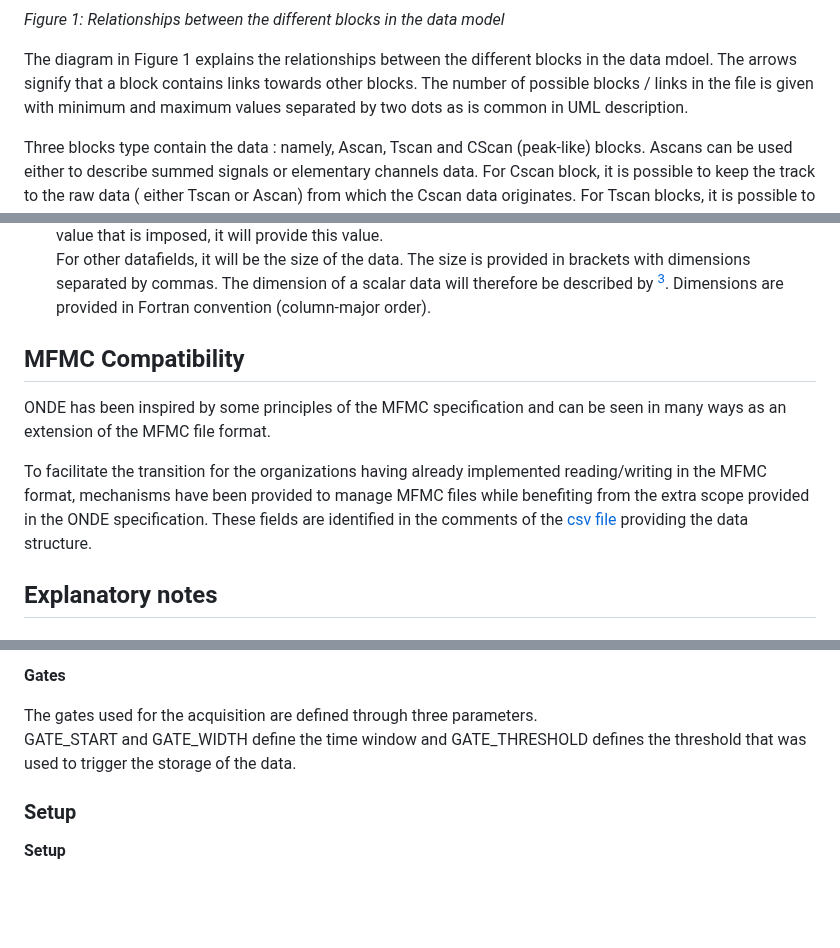
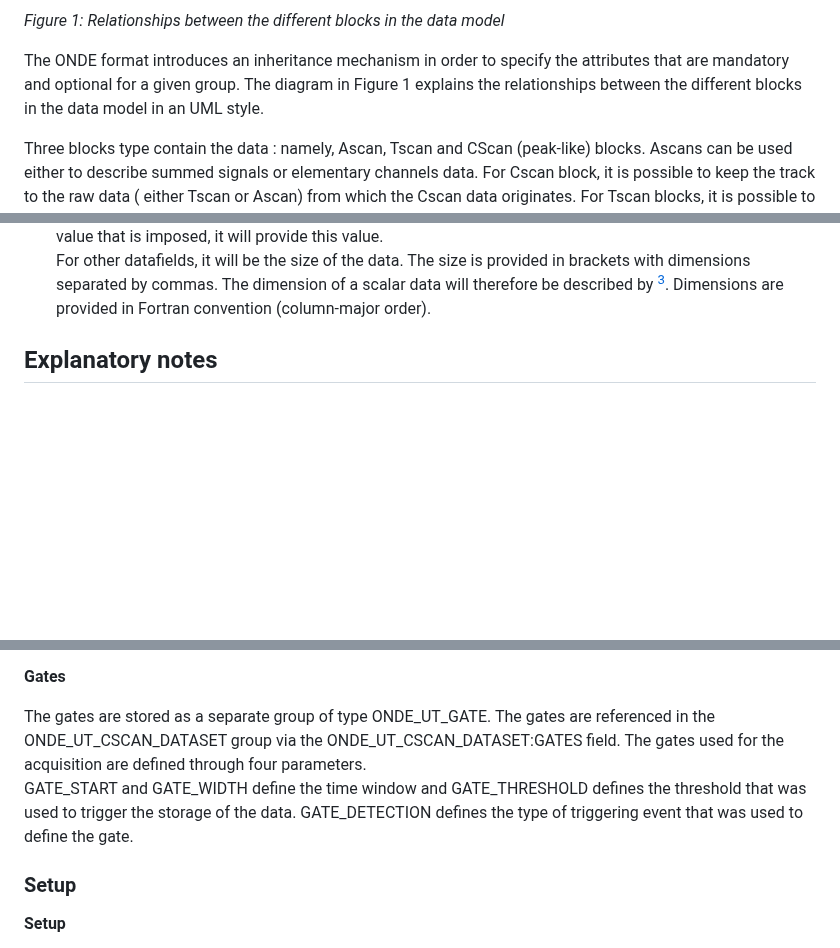
Before and after one commit to COFREND/ONDE-format, a Markdown page: UT_specification/UT_file_format.md, 3 parts joined by grey strips. Rendered like a GitHub page; blank space fills up the shorter version.

```diff
--- a/UT_specification/UT_file_format.md
+++ b/UT_specification/UT_file_format.md
@@ -125,8 +171,7 @@ concept.
 *Figure 1: Relationships between the different blocks in the data model*
 
-The diagram in Figure 1 explains the relationships between the different blocks in the data mdoel. The arrows signify
-that a block contains links towards other blocks. The number of possible blocks / links in the file is given with
-minimum and maximum values separated by two dots as is common in UML description.
+The ONDE format introduces an inheritance mechanism in order to specify the attributes that are mandatory and optional for a given group.
+The diagram in Figure 1 explains the relationships between the different blocks in the data model in an UML style.
 
 Three blocks type contain the data : namely, Ascan, Tscan and CScan (peak-like) blocks. Ascans can be used either to
 describe summed signals or elementary channels data. For Cscan block, it is possible to keep the track to the raw data (
@@ -256,15 +305,6 @@ The specification of the format is provided in a [dedicated csv file](../ONDE_fi
   For other datafields, it will be the size of the data. The size is provided in brackets with dimensions separated by
   commas. The dimension of a scalar data will therefore be described by [^1]. Dimensions are provided in Fortran
   convention (column-major order).
-
-## MFMC Compatibility
-
-ONDE has been inspired by some principles of the MFMC specification and can be seen in many ways as an extension
-of the MFMC file format.
-
-To facilitate the transition for the organizations having already implemented reading/writing in the MFMC
-format, mechanisms have been provided to manage MFMC files while benefiting from the extra scope provided in the ONDE
-specification. These fields are identified in the comments of the [csv file](../ONDE_fields/ONDE_fields.csv) providing the data structure.
 
 ## Explanatory notes
 
@@ -356,9 +396,11 @@ dataframe, plane, column).
 
 **Gates**
 
-The gates used for the acquisition are defined through three parameters.\
+The gates are stored as a separate group of type ONDE_UT_GATE. The gates are referenced in the ONDE_UT_CSCAN_DATASET group via the
+ONDE_UT_CSCAN_DATASET:GATES field.
+The gates used for the acquisition are defined through four parameters.\
 GATE_START and GATE_WIDTH define the time window and GATE_THRESHOLD defines the threshold that was used to trigger the
-storage of the data.
+storage of the data. GATE_DETECTION defines the type of triggering event that was used to define the gate.
 
 ### Setup
 
```
Also changed, not shown: other parts of UT_specification/UT_file_format.md (+86 -14 lines), images/media/COFREND_EPRI_banner.png (added), 1 other file.
